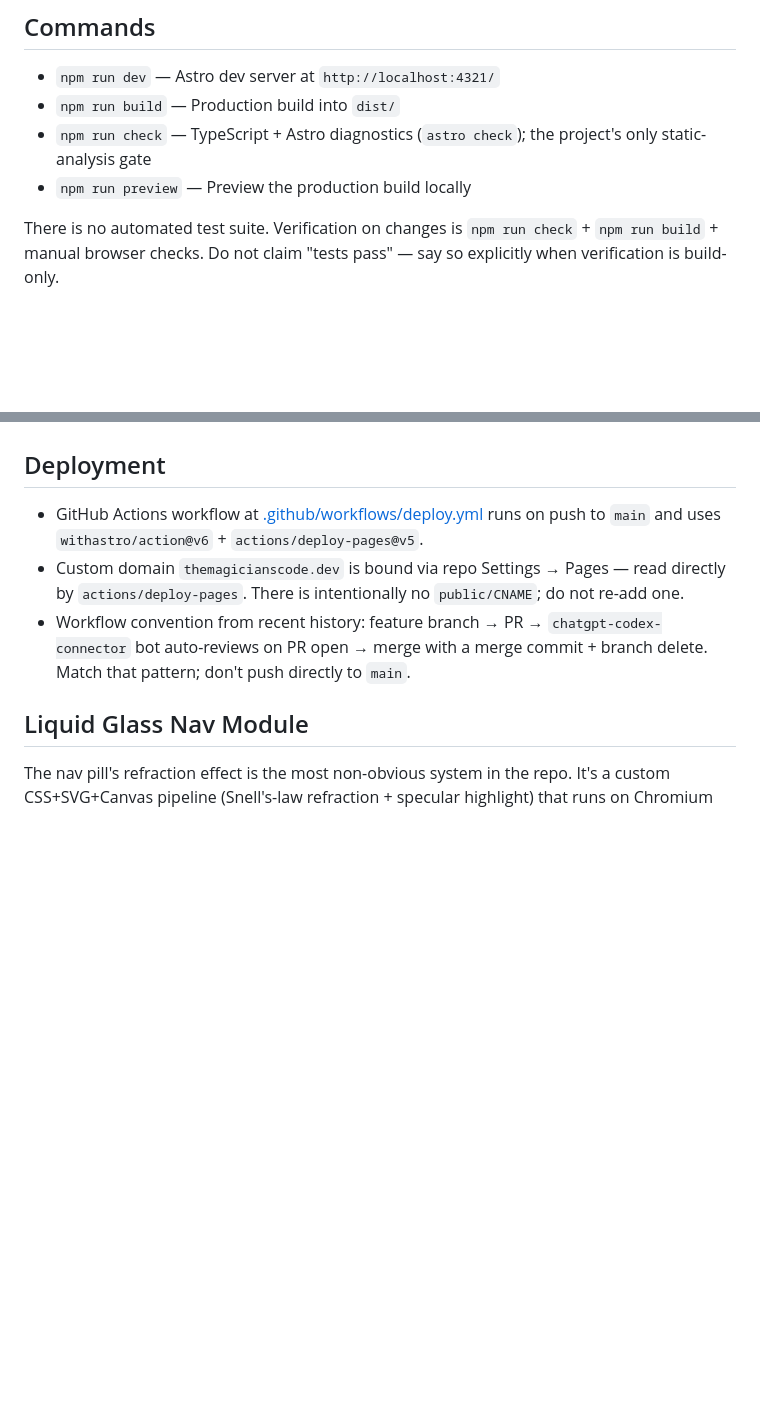
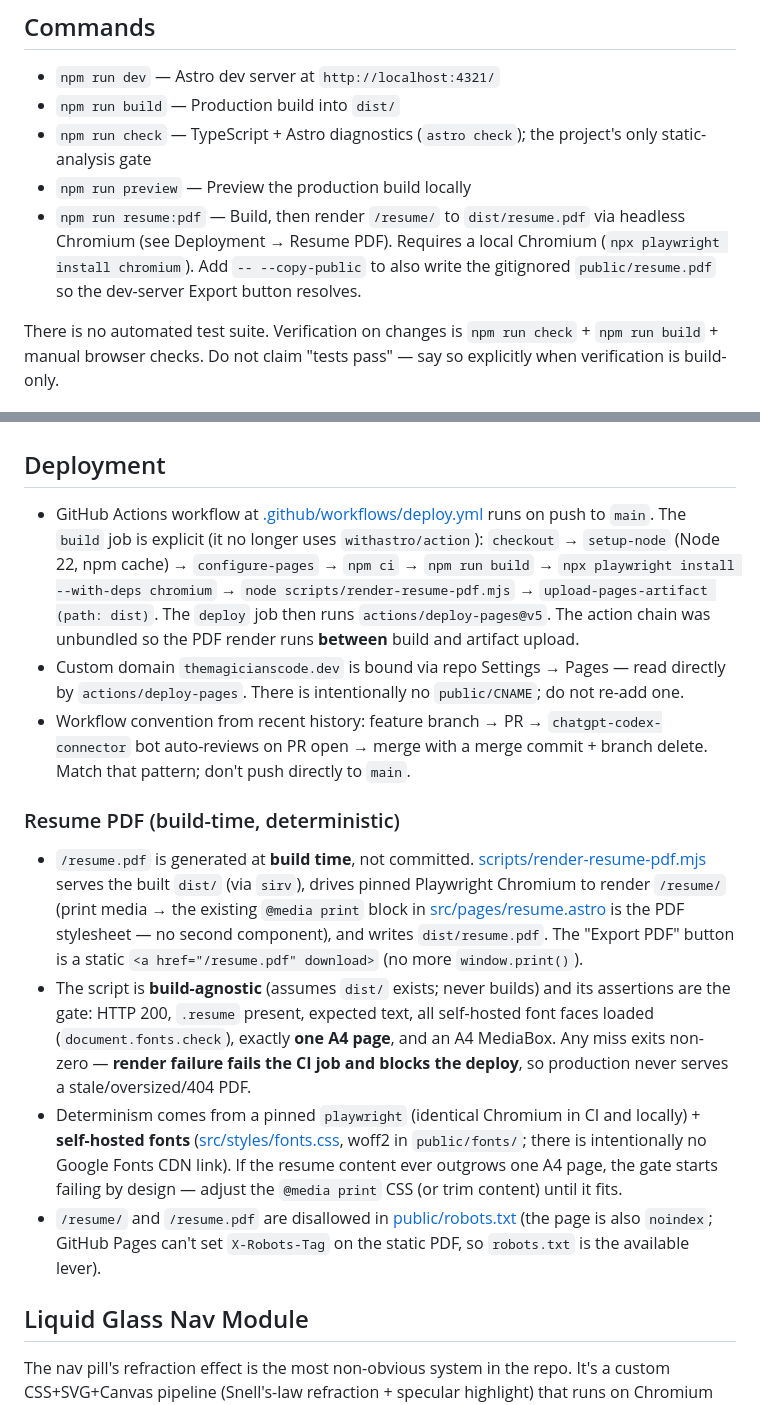
Before and after one commit to The-Magicians-Code/The-Magicians-Code.github.io, a Markdown page: CLAUDE.md, 2 parts joined by grey strips. Rendered like a GitHub page; blank space fills up the shorter version.

Commit message:
docs: update deploy pipeline for build-time resume PDF render
Co-Authored-By: Claude Opus 4.8 (1M context) <noreply@anthropic.com>

```diff
--- a/CLAUDE.md
+++ b/CLAUDE.md
@@ -8,6 +8,7 @@ This file provides guidance to Claude Code (claude.ai/code) when working with co
 - `npm run build` — Production build into `dist/`
 - `npm run check` — TypeScript + Astro diagnostics (`astro check`); the project's only static-analysis gate
 - `npm run preview` — Preview the production build locally
+- `npm run resume:pdf` — Build, then render `/resume/` to `dist/resume.pdf` via headless Chromium (see Deployment → Resume PDF). Requires a local Chromium (`npx playwright install chromium`). Add `-- --copy-public` to also write the gitignored `public/resume.pdf` so the dev-server Export button resolves.
 
 There is no automated test suite. Verification on changes is `npm run check` + `npm run build` + manual browser checks. Do not claim "tests pass" — say so explicitly when verification is build-only.
 
@@ -19,9 +20,16 @@ Precedent: the bento card morph-jump ("expands right, then jumps to center", Saf
 
 ## Deployment
 
-- GitHub Actions workflow at [.github/workflows/deploy.yml](.github/workflows/deploy.yml) runs on push to `main` and uses `withastro/action@v6` + `actions/deploy-pages@v5`.
+- GitHub Actions workflow at [.github/workflows/deploy.yml](.github/workflows/deploy.yml) runs on push to `main`. The `build` job is explicit (it no longer uses `withastro/action`): `checkout` → `setup-node` (Node 22, npm cache) → `configure-pages` → `npm ci` → `npm run build` → `npx playwright install --with-deps chromium` → `node scripts/render-resume-pdf.mjs` → `upload-pages-artifact (path: dist)`. The `deploy` job then runs `actions/deploy-pages@v5`. The action chain was unbundled so the PDF render runs **between** build and artifact upload.
 - Custom domain `themagicianscode.dev` is bound via repo Settings → Pages — read directly by `actions/deploy-pages`. There is intentionally no `public/CNAME`; do not re-add one.
 - Workflow convention from recent history: feature branch → PR → `chatgpt-codex-connector` bot auto-reviews on PR open → merge with a merge commit + branch delete. Match that pattern; don't push directly to `main`.
+
+### Resume PDF (build-time, deterministic)
+
+- `/resume.pdf` is generated at **build time**, not committed. [scripts/render-resume-pdf.mjs](scripts/render-resume-pdf.mjs) serves the built `dist/` (via `sirv`), drives pinned Playwright Chromium to render `/resume/` (print media → the existing `@media print` block in [src/pages/resume.astro](src/pages/resume.astro) is the PDF stylesheet — no second component), and writes `dist/resume.pdf`. The "Export PDF" button is a static `<a href="/resume.pdf" download>` (no more `window.print()`).
+- The script is **build-agnostic** (assumes `dist/` exists; never builds) and its assertions are the gate: HTTP 200, `.resume` present, expected text, all self-hosted font faces loaded (`document.fonts.check`), exactly **one A4 page**, and an A4 MediaBox. Any miss exits non-zero — **render failure fails the CI job and blocks the deploy**, so production never serves a stale/oversized/404 PDF.
+- Determinism comes from a pinned `playwright` (identical Chromium in CI and locally) + **self-hosted fonts** ([src/styles/fonts.css](src/styles/fonts.css), woff2 in `public/fonts/`; there is intentionally no Google Fonts CDN link). If the resume content ever outgrows one A4 page, the gate starts failing by design — adjust the `@media print` CSS (or trim content) until it fits.
+- `/resume/` and `/resume.pdf` are disallowed in [public/robots.txt](public/robots.txt) (the page is also `noindex`; GitHub Pages can't set `X-Robots-Tag` on the static PDF, so `robots.txt` is the available lever).
 
 ## Liquid Glass Nav Module
 
```
